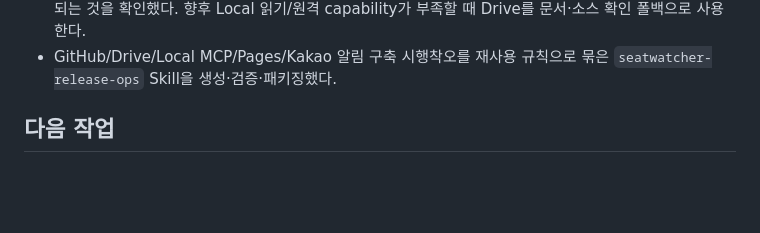
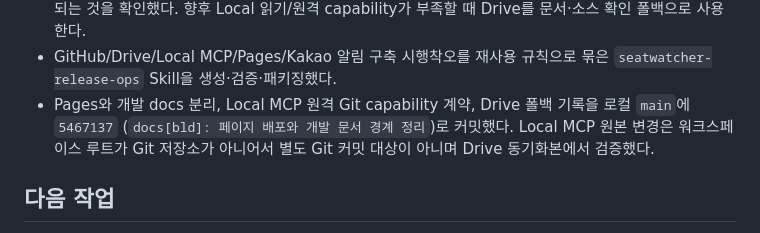
Before and after one commit to byber100/SeatWatcher, a Markdown page: docs/01_작업일지.md, the part around the change. GitHub-like rendering; blank space fills up the shorter version.

Commit message:
docs[bld]: 배포 스킬과 원격 도구 변경 기록

```diff
--- a/docs/01_작업일지.md
+++ b/docs/01_작업일지.md
@@ -88,6 +88,7 @@
 - Local MCP 원본 `.local-mcp/server.py`에 전용 `git_fetch`, `git_pull_ff_only`, `git_push` 도구를 추가했다. generic `run_git`에는 원격 명령을 풀지 않아 안전 경계를 유지한다. 현재 연결에 새 도구가 나타나려면 Local MCP 서버 재시작 후 `project_info` 재확인이 필요하다.
 - Google Drive의 Local MCP README와 SeatWatcher 공개 문서를 직접 조회해 Drive 동기화가 반영되는 것을 확인했다. 향후 Local 읽기/원격 capability가 부족할 때 Drive를 문서·소스 확인 폴백으로 사용한다.
 - GitHub/Drive/Local MCP/Pages/Kakao 알림 구축 시행착오를 재사용 규칙으로 묶은 `seatwatcher-release-ops` Skill을 생성·검증·패키징했다.
+- Pages와 개발 docs 분리, Local MCP 원격 Git capability 계약, Drive 폴백 기록을 로컬 `main`에 `5467137` (`docs[bld]: 페이지 배포와 개발 문서 경계 정리`)로 커밋했다. Local MCP 원본 변경은 워크스페이스 루트가 Git 저장소가 아니어서 별도 Git 커밋 대상이 아니며 Drive 동기화본에서 검증했다.
 
 ## 다음 작업
 
```
